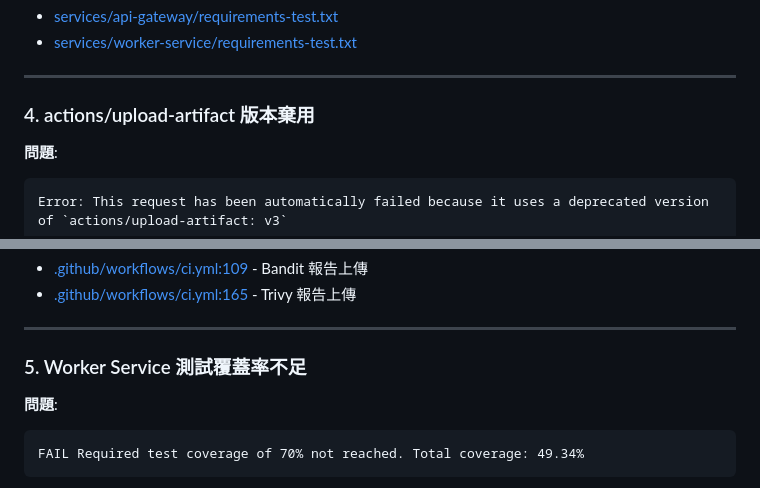
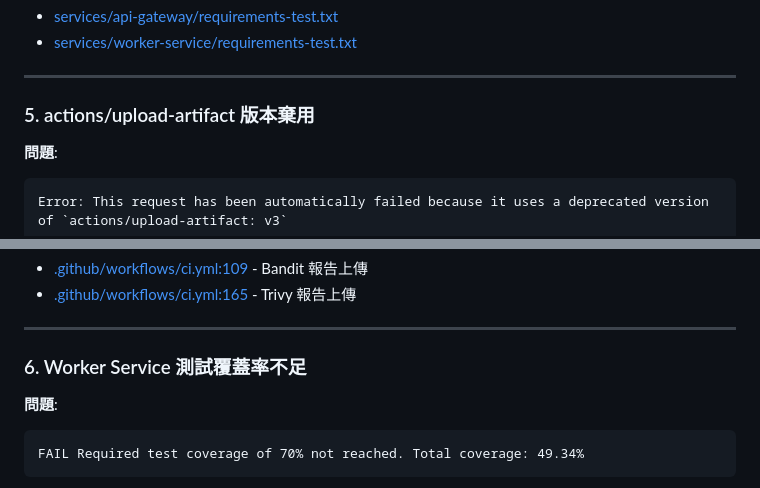
Before and after one commit to ray910708/K8s-test, a Markdown page: FIXES-SUMMARY.md, 2 parts joined by grey strips. Drawn GitHub-style.

````diff
--- a/FIXES-SUMMARY.md
+++ b/FIXES-SUMMARY.md
@@ -125,7 +175,7 @@ flake8>=6.1.0  # ✅ 新增
 
 ---
 
-### 4. actions/upload-artifact 版本棄用
+### 5. actions/upload-artifact 版本棄用
 
 **問題**:
 ```
@@ -154,7 +204,7 @@ GitHub Actions 在 2024-04-16 宣布棄用 v3 版本的 artifact actions。
 
 ---
 
-### 5. Worker Service 測試覆蓋率不足
+### 6. Worker Service 測試覆蓋率不足
 
 **問題**:
 ```
````
Also changed, not shown: other parts of FIXES-SUMMARY.md (+64 -8 lines).
